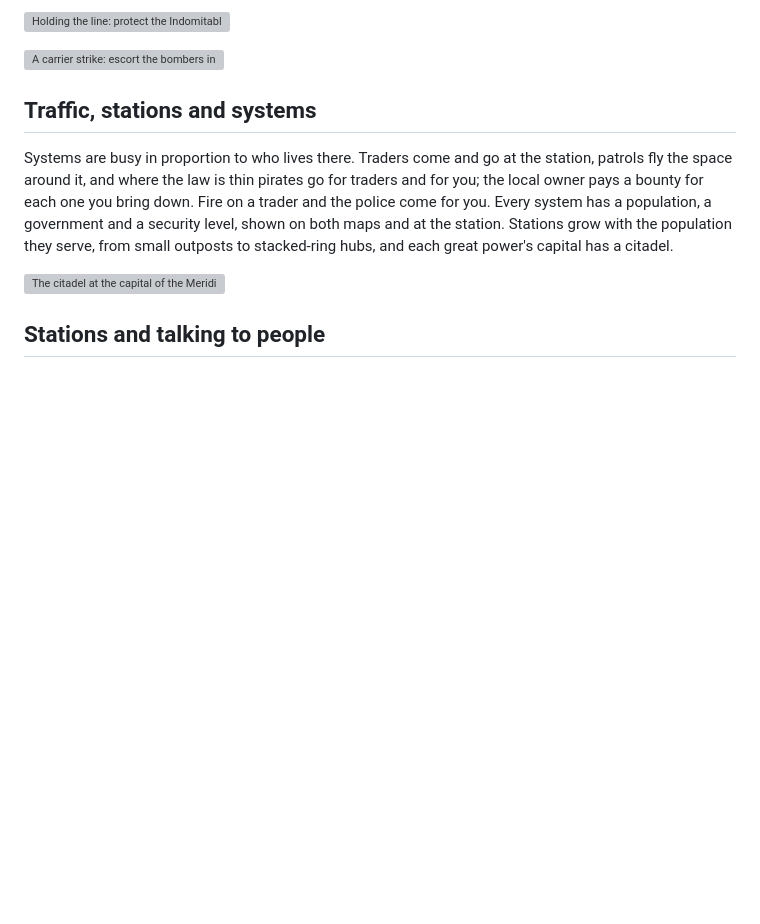
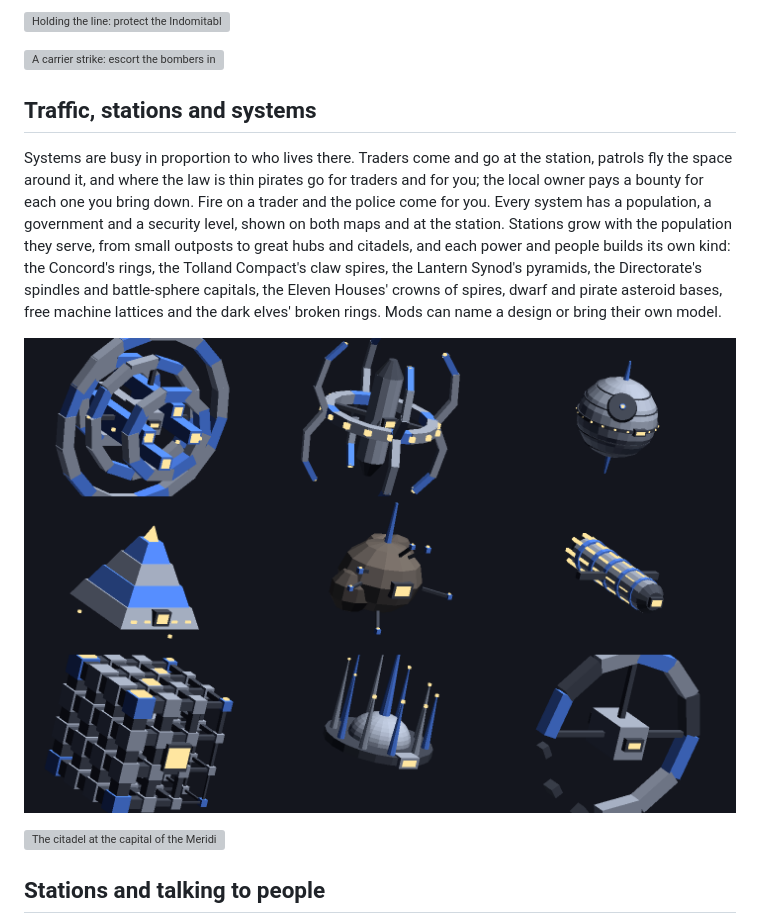
Before and after one commit to DominicFinn/galaxus, a Markdown page: README.md, the part around the change. GitHub-like rendering; pictures changed too: docs/screenshots/stations.png (added); blank space fills up the shorter version; grey boxes are pictures that could not be loaded.

```diff
--- a/README.md
+++ b/README.md
@@ -98,7 +98,9 @@ The HUD keeps you oriented: the ship each objective is about is bracketed and la
 
 ## Traffic, stations and systems
 
-Systems are busy in proportion to who lives there. Traders come and go at the station, patrols fly the space around it, and where the law is thin pirates go for traders and for you; the local owner pays a bounty for each one you bring down. Fire on a trader and the police come for you. Every system has a population, a government and a security level, shown on both maps and at the station. Stations grow with the population they serve, from small outposts to stacked-ring hubs, and each great power's capital has a citadel.
+Systems are busy in proportion to who lives there. Traders come and go at the station, patrols fly the space around it, and where the law is thin pirates go for traders and for you; the local owner pays a bounty for each one you bring down. Fire on a trader and the police come for you. Every system has a population, a government and a security level, shown on both maps and at the station. Stations grow with the population they serve, from small outposts to great hubs and citadels, and each power and people builds its own kind: the Concord's rings, the Tolland Compact's claw spires, the Lantern Synod's pyramids, the Directorate's spindles and battle-sphere capitals, the Eleven Houses' crowns of spires, dwarf and pirate asteroid bases, free machine lattices and the dark elves' broken rings. Mods can name a design or bring their own model.
+
+![The station designs at citadel size](docs/screenshots/stations.png)
 
 ![The citadel at the capital of the Meridian Concord](docs/screenshots/citadel.png)
 
```
Also changed, not shown: docs/content-guide.md (+2 -0 lines), docs/expanding-the-universe.md (+1 -1 lines), 11 other files.
